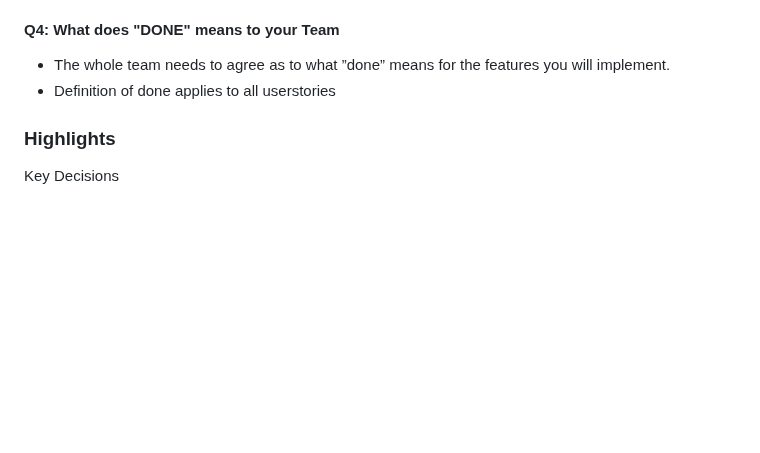
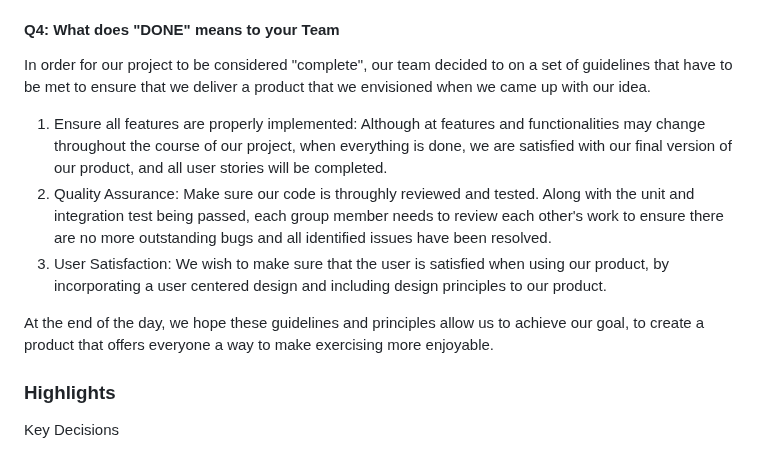
Before and after one commit to UofT-UTSC-CS-sandbox/final-term-project-fitcode, a Markdown page: doc/sprint0/product.md, the part around the change. Rendered like a GitHub page; blank space fills up the shorter version.

Commit message:
Feat: Q4 product.md

```diff
--- a/doc/sprint0/product.md
+++ b/doc/sprint0/product.md
@@ -18,9 +18,15 @@ By creating a sense of competition within our games, we hope that this will insp
 Two more benefits that come with our app is companionship and personal goal-setting.  Starting with companionship, partaking in our games with a group of your friends can be an enjoyable experience depending on the group dynamic between said friend group.  Similar to online games such as Jackbox and sports fantasy leagues, we envision friend groups to use this application as a fun way to track their fitness journeys.  We hope that when friend groups play our game, this can help keep each member motivated to continue working out in hopes of maintaining their status on the leaderboard.  Finally, with goal setting, our application tracks a user's personal best score (points accumulated within a single game).  This can give users an extra level of competition to work towards, in addition to competing against other users.  Overall, we believe that the main benefits of our game lie in our game being relevant to people of different fitness backgrounds and helping our users create or modify their fitness goals.
 
 #### Q4: What does "DONE" means to your Team
- * The whole team needs to agree as to what ”done” means for the features you will
-   implement.
- * Definition of done applies to all userstories
+
+In order for our project to be considered "complete", our team decided to on a set of guidelines that have to be met to ensure that we deliver a product that we envisioned when we came up with our idea.
+
+1) Ensure all features are properly implemented: Although at features and functionalities may change throughout the course of our project, when everything is done, we are satisfied with our final version of our product, and all user stories will be completed.
+2) Quality Assurance: Make sure our code is throughly reviewed and tested. Along with the unit and integration test being passed, each group member needs to review each other's work to ensure there are no more outstanding bugs and all identified issues have been resolved.
+3) User Satisfaction: We wish to make sure that the user is satisfied when using our product, by incorporating a user centered design and including design principles to our product.
+
+
+At the end of the day, we hope these guidelines and principles allow us to achieve our goal, to create a product that offers everyone a way to make exercising more enjoyable.
 
 ### Highlights
 
```
